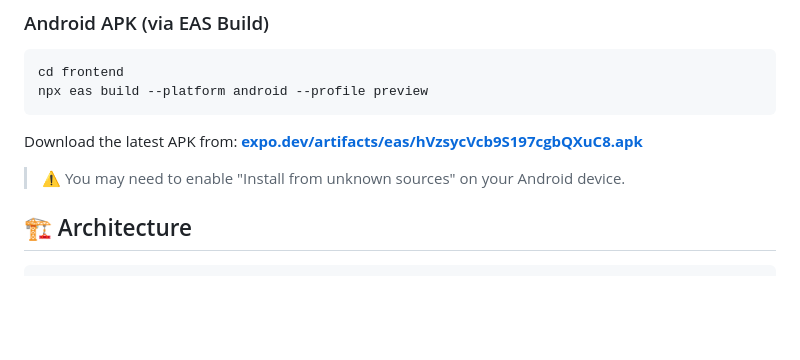
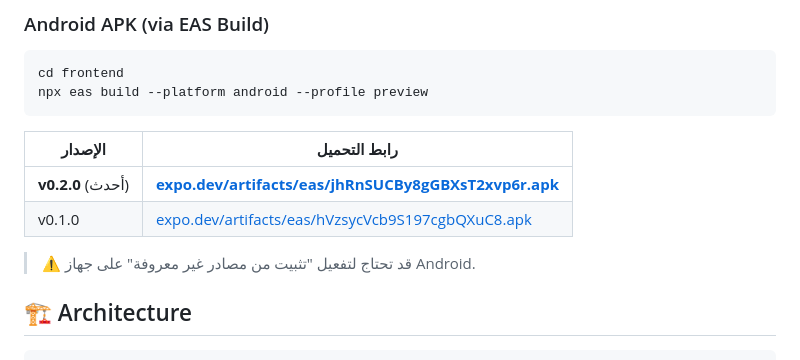
Before and after one commit to saidtechnology/Tafssil-AI, a Markdown page: README.md, the part around the change. Drawn GitHub-style; blank space fills up the shorter version.

Commit message:
docs: update APK link to v0.2.0

````diff
--- a/README.md
+++ b/README.md
@@ -58,10 +58,12 @@ cd frontend
 npx eas build --platform android --profile preview
 ```
 
-Download the latest APK from:
-[**expo.dev/artifacts/eas/hVzsycVcb9S197cgbQXuC8.apk**](https://expo.dev/artifacts/eas/hVzsycVcb9S197cgbQXuC8.apk)
+| الإصدار | رابط التحميل |
+|---------|-------------|
+| **v0.2.0** (أحدث) | [**expo.dev/artifacts/eas/jhRnSUCBy8gGBXsT2xvp6r.apk**](https://expo.dev/artifacts/eas/jhRnSUCBy8gGBXsT2xvp6r.apk) |
+| v0.1.0 | [expo.dev/artifacts/eas/hVzsycVcb9S197cgbQXuC8.apk](https://expo.dev/artifacts/eas/hVzsycVcb9S197cgbQXuC8.apk) |
 
-> ⚠️ You may need to enable "Install from unknown sources" on your Android device.
+> ⚠️ قد تحتاج لتفعيل "تثبيت من مصادر غير معروفة" على جهاز Android.
 
 ## 🏗️ Architecture
 
````
